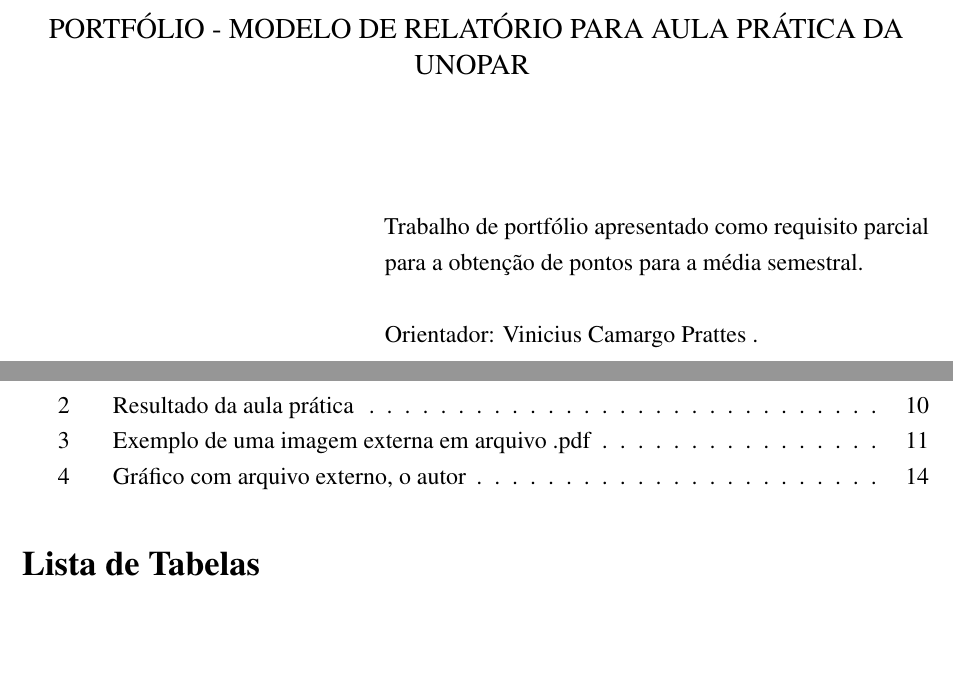
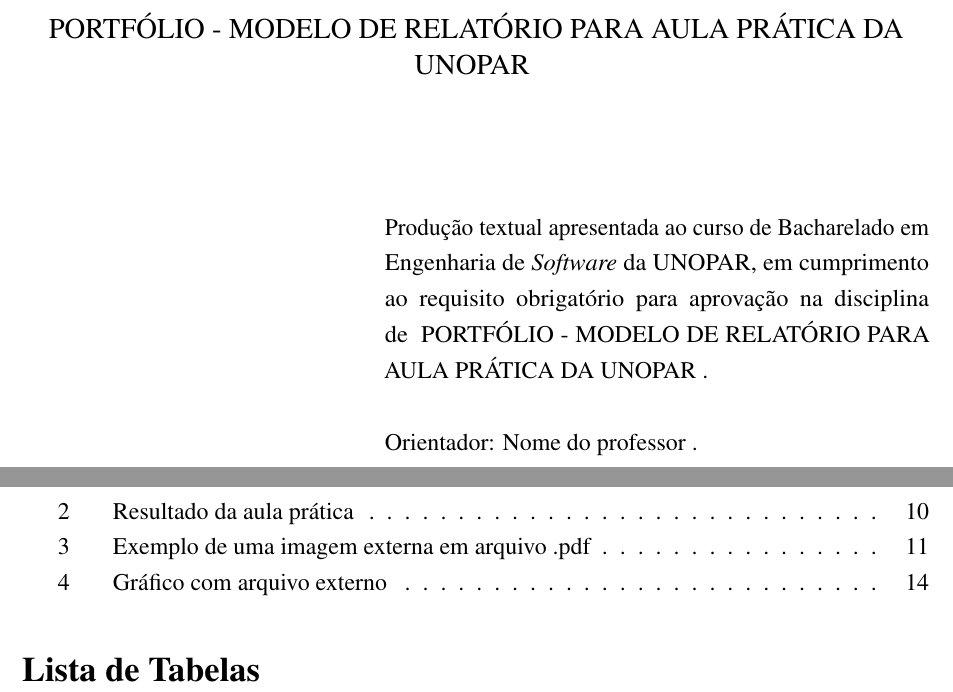
Before and after one commit to ENGENHARIA-DE-SOFTWARE-UNOPAR/Template-UNOPAR, a LaTeX document (main.tex, which reads text/write.tex, your_data.tex): two parts of pages 2 and 4 of 16 before the commit and two parts of pages 2 and 4 of 17 after it, joined at a grey line, cut so that both start at the same text, the shorter picture padded with empty space. The pictures show the PDF file main.pdf that the author committed with the source.

Commit message:
atualizado automações

```diff
--- a/text/write.tex
+++ b/text/write.tex
@@ -289,5 +289,5 @@
 
 
 
-\begin{figure}
+\begin{figure}[H]
     \centering
@@ -298,7 +299,9 @@
       \addlegendentry{{$x \exp(-x^2-y^2)$}}
     \end{axis}
   \end{tikzpicture}
-  \caption{Gráfico com arquivo externo, o autor}
+  %Deixar um espaço
+
+  \raggedright{\fontsize{10pt}{\baselineskip}\selectfont Fonte: O autor (\ano)}
 \end{figure}
 
 
--- a/your_data.tex
+++ b/your_data.tex
@@ -37,9 +37,9 @@
 }
 
 % Nota explicativa
-\def \nota {Trabalho de portfólio apresentado como requisito parcial para a obtenção de pontos para a média semestral.
+\def \nota {Produção textual apresentada ao curso de Bacharelado em Engenharia de \textit{Software} da UNOPAR, em cumprimento ao requisito obrigatório para aprovação na disciplina de  \titulo.
 }
 
 % Professor
-\def \prof {Orientador: Vinicius Camargo Prattes
+\def \prof {Orientador: Nome do professor
 }
```
Also changed, not shown: structure/report.tex (+0 -8 lines), main.pdf, text/write.tex (1 more changed lines), your_data.tex (2 more changed lines).
